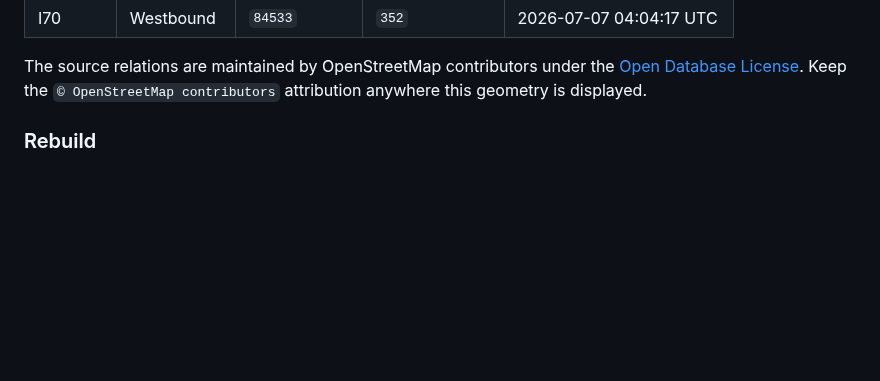
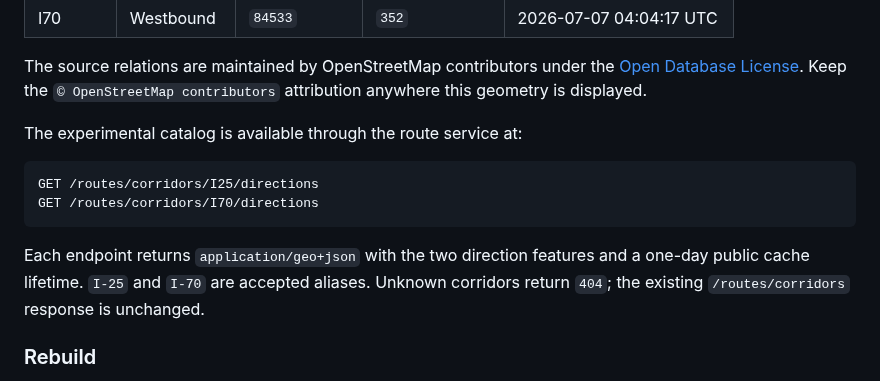
Before and after one commit to brentjColoS/ColoradoTrafficTracker, a Markdown page: docs/corridor-geometry-sources.md, the part around the change. Rendered like a GitHub page; blank space fills up the shorter version.

````diff
--- a/docs/corridor-geometry-sources.md
+++ b/docs/corridor-geometry-sources.md
@@ -25,6 +25,18 @@ live under `routes-service/src/main/resources/routes/directional/v1/`.
 The source relations are maintained by OpenStreetMap contributors under the
 [Open Database License](https://www.openstreetmap.org/copyright). Keep the
 `© OpenStreetMap contributors` attribution anywhere this geometry is displayed.
+
+The experimental catalog is available through the route service at:
+
+```text
+GET /routes/corridors/I25/directions
+GET /routes/corridors/I70/directions
+```
+
+Each endpoint returns `application/geo+json` with the two direction features
+and a one-day public cache lifetime. `I-25` and `I-70` are accepted aliases.
+Unknown corridors return `404`; the existing `/routes/corridors` response is
+unchanged.
 
 ### Rebuild
 
````
Also changed, not shown: docs/corridor-traffic-map-plan.md (+8 -0 lines).
